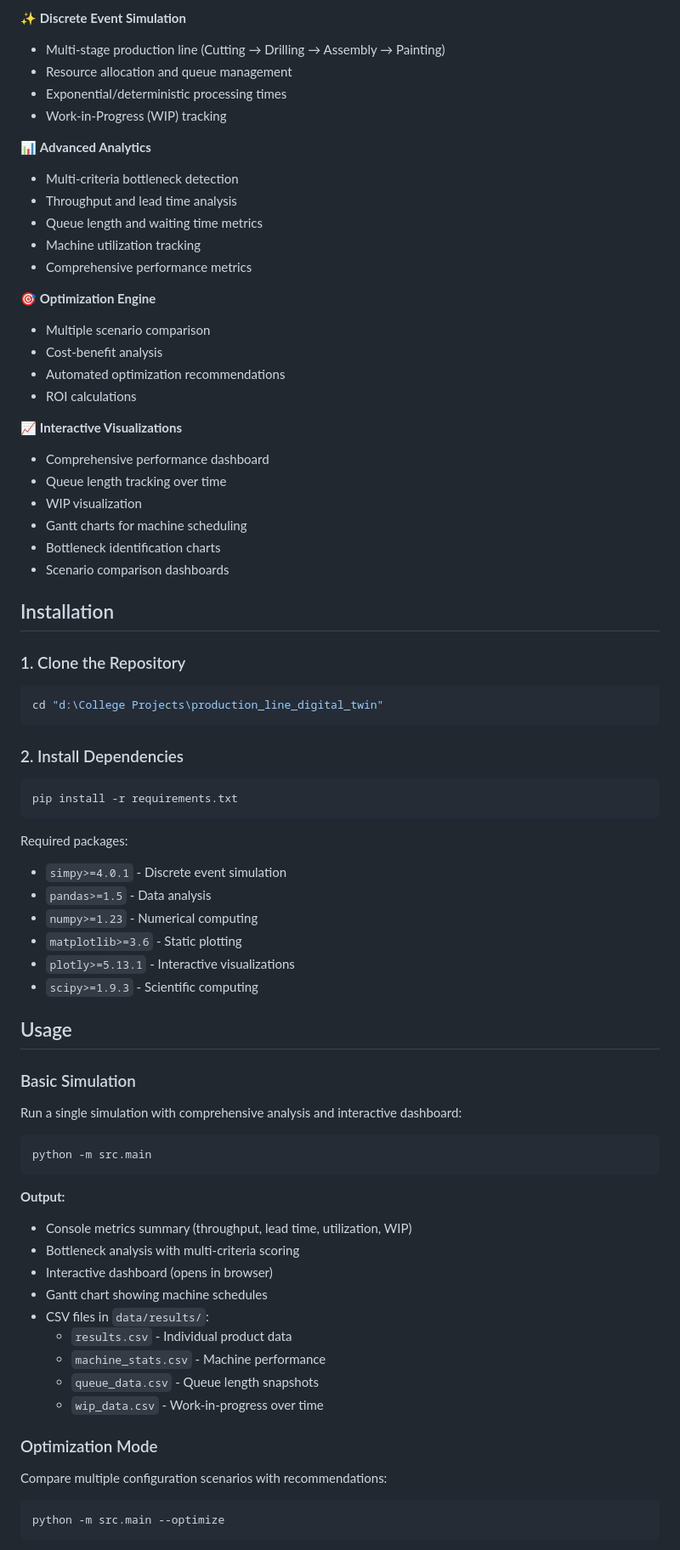
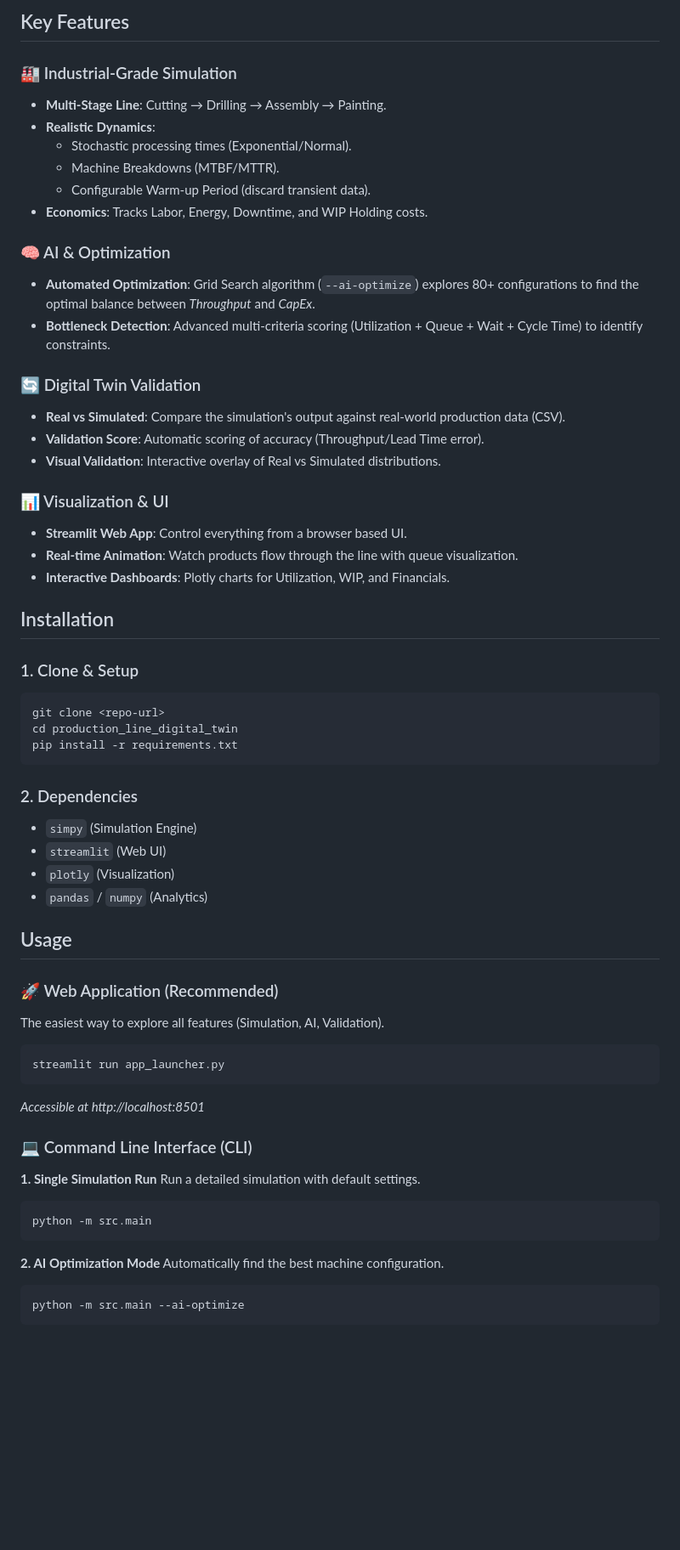
Before and after one commit to Mennah-Elsheikh/production_line_digital_twin, a Markdown page: README.md, the part around one of its changes. Shown at 85% size. Drawn GitHub-style; blank space fills up the shorter version.

Commit message:
docs: Update README with Phase 2 features and usage

````diff
--- a/README.md
+++ b/README.md
@@ -6,77 +6,63 @@ A comprehensive discrete event simulation of a multi-stage manufacturing product
 
-✨ **Discrete Event Simulation**
-- Multi-stage production line (Cutting → Drilling → Assembly → Painting)
-- Resource allocation and queue management
-- Exponential/deterministic processing times
-- Work-in-Progress (WIP) tracking
+## Key Features
 
-📊 **Advanced Analytics**
-- Multi-criteria bottleneck detection
-- Throughput and lead time analysis
-- Queue length and waiting time metrics
-- Machine utilization tracking
-- Comprehensive performance metrics
+### 🏭 Industrial-Grade Simulation
+- **Multi-Stage Line**: Cutting → Drilling → Assembly → Painting.
+- **Realistic Dynamics**:
+  - Stochastic processing times (Exponential/Normal).
+  - Machine Breakdowns (MTBF/MTTR).
+  - Configurable Warm-up Period (discard transient data).
+- **Economics**: Tracks Labor, Energy, Downtime, and WIP Holding costs.
 
-🎯 **Optimization Engine**
-- Multiple scenario comparison
-- Cost-benefit analysis
-- Automated optimization recommendations
-- ROI calculations
+### 🧠 AI & Optimization
+- **Automated Optimization**: Grid Search algorithm (`--ai-optimize`) explores 80+ configurations to find the optimal balance between *Throughput* and *CapEx*.
+- **Bottleneck Detection**: Advanced multi-criteria scoring (Utilization + Queue + Wait + Cycle Time) to identify constraints.
 
-📈 **Interactive Visualizations**
-- Comprehensive performance dashboard
-- Queue length tracking over time
-- WIP visualization
-- Gantt charts for machine scheduling
-- Bottleneck identification charts
-- Scenario comparison dashboards
+### 🔄 Digital Twin Validation
+- **Real vs Simulated**: Compare the simulation's output against real-world production data (CSV).
+- **Validation Score**: Automatic scoring of accuracy (Throughput/Lead Time error).
+- **Visual Validation**: Interactive overlay of Real vs Simulated distributions.
+
+### 📊 Visualization & UI
+- **Streamlit Web App**: Control everything from a browser based UI.
+- **Real-time Animation**: Watch products flow through the line with queue visualization.
+- **Interactive Dashboards**: Plotly charts for Utilization, WIP, and Financials.
 
 ## Installation
 
-### 1. Clone the Repository
+### 1. Clone & Setup
 ```bash
-cd "d:\College Projects\production_line_digital_twin"
-```
-
-### 2. Install Dependencies
-```bash
+git clone <repo-url>
+cd production_line_digital_twin
 pip install -r requirements.txt
 ```
 
-Required packages:
-- `simpy>=4.0.1` - Discrete event simulation
-- `pandas>=1.5` - Data analysis
-- `numpy>=1.23` - Numerical computing
-- `matplotlib>=3.6` - Static plotting
-- `plotly>=5.13.1` - Interactive visualizations
-- `scipy>=1.9.3` - Scientific computing
+### 2. Dependencies
+- `simpy` (Simulation Engine)
+- `streamlit` (Web UI)
+- `plotly` (Visualization)
+- `pandas` / `numpy` (Analytics)
 
 ## Usage
 
-### Basic Simulation
+### 🚀 Web Application (Recommended)
+The easiest way to explore all features (Simulation, AI, Validation).
+```bash
+streamlit run app_launcher.py
+```
+*Accessible at http://localhost:8501*
 
-Run a single simulation with comprehensive analysis and interactive dashboard:
+### 💻 Command Line Interface (CLI)
 
+**1. Single Simulation Run**
+Run a detailed simulation with default settings.
 ```bash
 python -m src.main
 ```
 
-**Output:**
-- Console metrics summary (throughput, lead time, utilization, WIP)
-- Bottleneck analysis with multi-criteria scoring
-- Interactive dashboard (opens in browser)
-- Gantt chart showing machine schedules
-- CSV files in `data/results/`:
-  - `results.csv` - Individual product data
-  - `machine_stats.csv` - Machine performance
-  - `queue_data.csv` - Queue length snapshots
-  - `wip_data.csv` - Work-in-progress over time
-
-### Optimization Mode
-
-Compare multiple configuration scenarios with recommendations:
-
+**2. AI Optimization Mode**
+Automatically find the best machine configuration.
 ```bash
-python -m src.main --optimize
+python -m src.main --ai-optimize
 ```
 
````
Also changed, not shown: other parts of README.md (+29 -207 lines).
